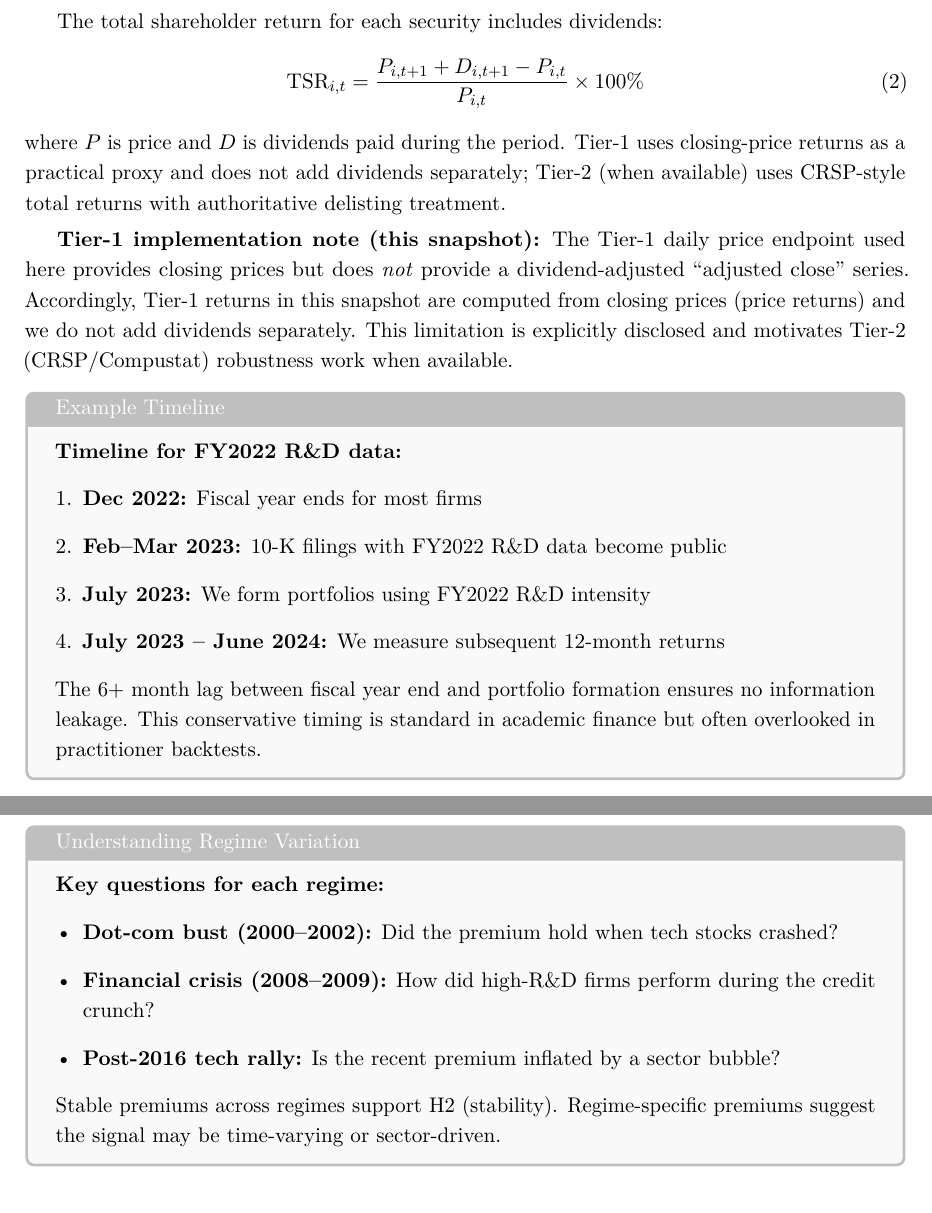
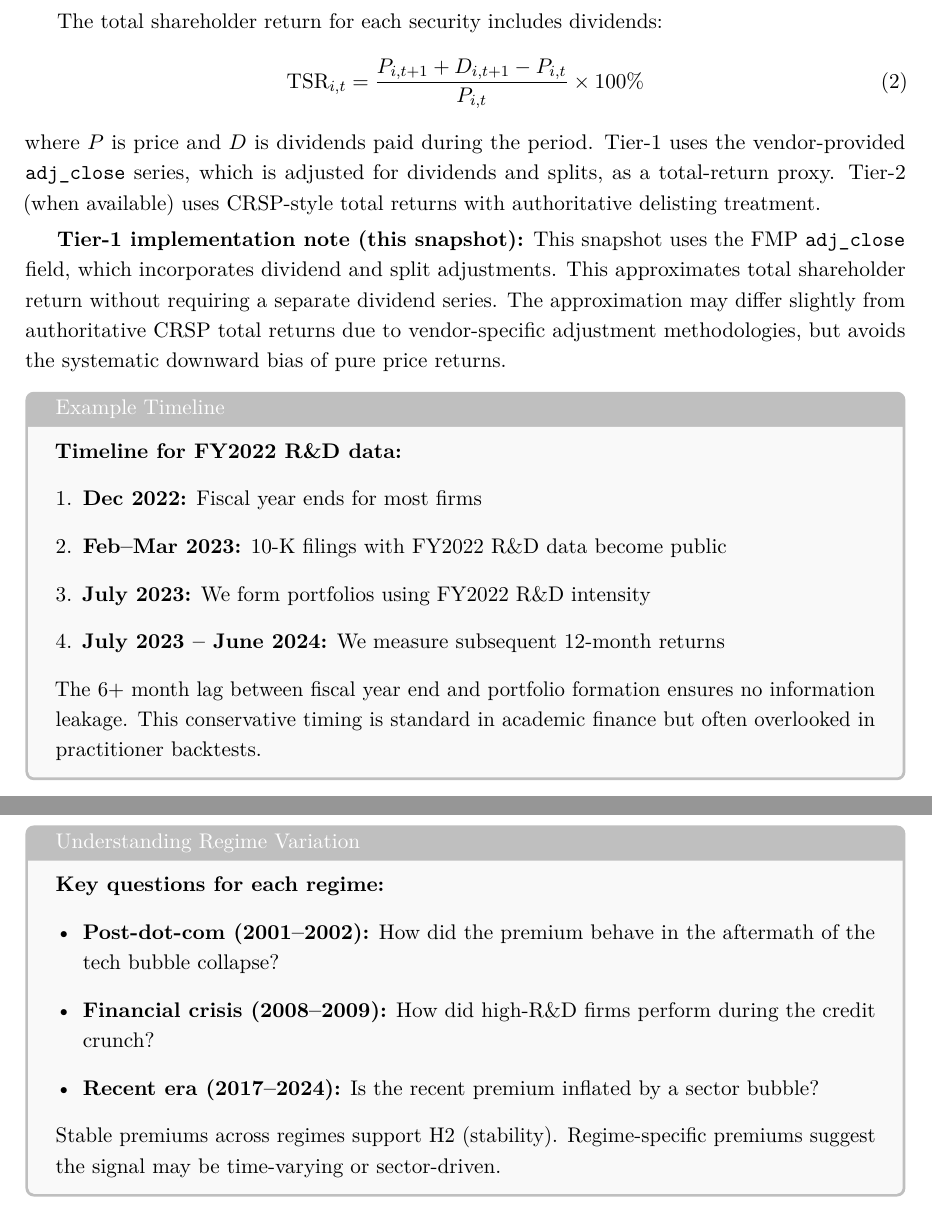
Before and after one commit to vastdreams/fse-rnd-alpha, a LaTeX paper (paper_latex/main.tex): two parts of pages 9 and 18 of 36, joined at a grey line, cut so that both start at the same text. Compiled offline with pdfLaTeX.

Commit message:
fix: consistent total-return proxy language throughout paper
- Fixed inconsistency: abstract said 'total-return via adj_close' but body said 'price returns'
- Updated Tier-1 implementation note to correctly describe FMP adj_close as total-return proxy
- Fixed line 797 and figure caption (line 824) to say 'total-return proxy' not 'price-return proxy'
- Aligned regime analysis text with actual sample period (2001-2024, not 2000)
- Updated example years in rolling window explanation

```diff
--- a/paper_latex/main.tex
+++ b/paper_latex/main.tex
@@ -299,9 +299,9 @@ The total shareholder return for each security includes dividends:
 \begin{equation}
 \text{TSR}_{i,t} = \frac{P_{i,t+1} + D_{i,t+1} - P_{i,t}}{P_{i,t}} \times 100\%
 \end{equation}
-where $P$ is price and $D$ is dividends paid during the period. Tier-1 uses closing-price returns as a practical proxy and does not add dividends separately; Tier-2 (when available) uses CRSP-style total returns with authoritative delisting treatment.
+where $P$ is price and $D$ is dividends paid during the period. Tier-1 uses the vendor-provided \texttt{adj\_close} series, which is adjusted for dividends and splits, as a total-return proxy. Tier-2 (when available) uses CRSP-style total returns with authoritative delisting treatment.
 
-\textbf{Tier-1 implementation note (this snapshot):} The Tier-1 daily price endpoint used here provides closing prices but does \emph{not} provide a dividend-adjusted ``adjusted close'' series. Accordingly, Tier-1 returns in this snapshot are computed from closing prices (price returns) and we do not add dividends separately. This limitation is explicitly disclosed and motivates Tier-2 (CRSP/Compustat) robustness work when available.
+\textbf{Tier-1 implementation note (this snapshot):} This snapshot uses the FMP \texttt{adj\_close} field, which incorporates dividend and split adjustments. This approximates total shareholder return without requiring a separate dividend series. The approximation may differ slightly from authoritative CRSP total returns due to vendor-specific adjustment methodologies, but avoids the systematic downward bias of pure price returns.
 
 \begin{tcolorbox}[title=Example Timeline, colback=gray!5, colframe=gray!50]
 \textbf{Timeline for FY2022 R\&D data:}
@@ -547,9 +547,9 @@ Table~\ref{tab:regime_breakdown} breaks down the premium by historical market re
 \begin{tcolorbox}[title=Understanding Regime Variation, colback=gray!5, colframe=gray!50]
 \textbf{Key questions for each regime:}
 \begin{itemize}[leftmargin=*]
-    \item \textbf{Dot-com bust (2000--2002):} Did the premium hold when tech stocks crashed?
+    \item \textbf{Post-dot-com (2001--2002):} How did the premium behave in the aftermath of the tech bubble collapse?
     \item \textbf{Financial crisis (2008--2009):} How did high-R\&D firms perform during the credit crunch?
-    \item \textbf{Post-2016 tech rally:} Is the recent premium inflated by a sector bubble?
+    \item \textbf{Recent era (2017--2024):} Is the recent premium inflated by a sector bubble?
 \end{itemize}
 Stable premiums across regimes support H2 (stability). Regime-specific premiums suggest the signal may be time-varying or sector-driven.
 \end{tcolorbox}
```
Also changed, not shown: paper_latex/main.pdf, paper_latex/main.tex (6 more changed lines), 1 other file.
